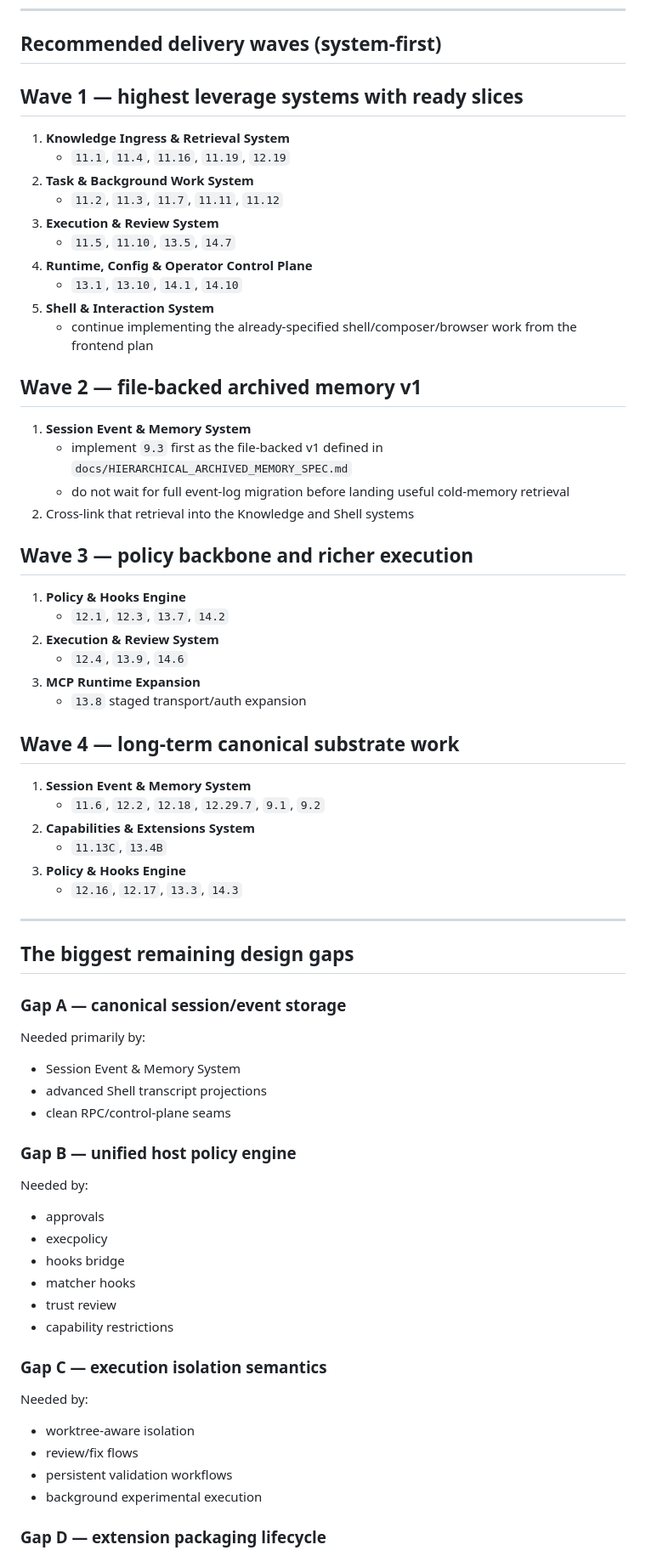
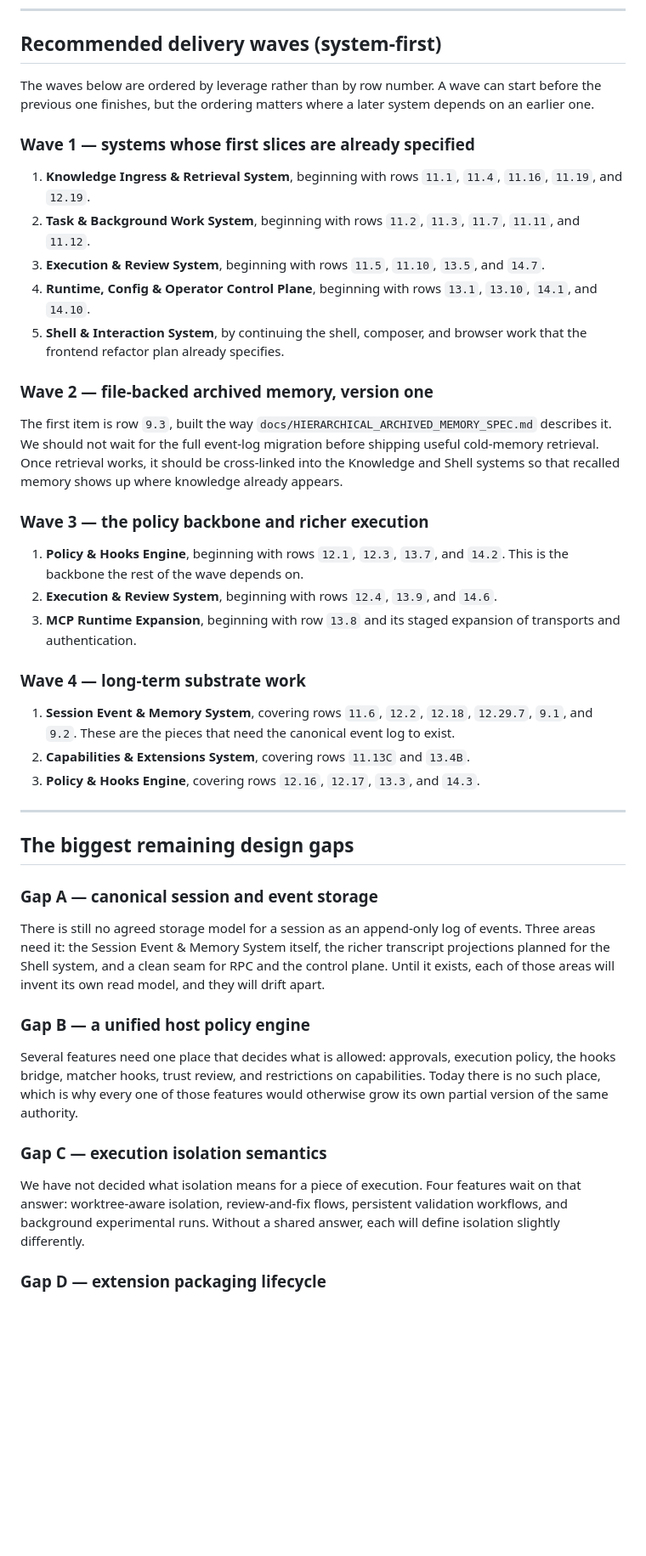
Before and after one commit to ThiagoRibas-dev/go_llm_harness, a Markdown page: docs/ROADMAP.md, the part around one of its changes. Shown at 85% size. Drawn GitHub-style; blank space fills up the shorter version.

Commit message:
docs(roadmap): rewrite prose in plainer style

```diff
--- a/docs/ROADMAP.md
+++ b/docs/ROADMAP.md
@@ -636,68 +615,46 @@ These items should be treated as **implementation inputs to newer systems**, not
 
 ## Recommended delivery waves (system-first)
 
-## Wave 1 — highest leverage systems with ready slices
+The waves below are ordered by leverage rather than by row number. A wave can start before the previous one finishes, but the ordering matters where a later system depends on an earlier one.
 
-1. **Knowledge Ingress & Retrieval System**
-   - `11.1`, `11.4`, `11.16`, `11.19`, `12.19`
-2. **Task & Background Work System**
-   - `11.2`, `11.3`, `11.7`, `11.11`, `11.12`
-3. **Execution & Review System**
-   - `11.5`, `11.10`, `13.5`, `14.7`
-4. **Runtime, Config & Operator Control Plane**
-   - `13.1`, `13.10`, `14.1`, `14.10`
-5. **Shell & Interaction System**
-   - continue implementing the already-specified shell/composer/browser work from the frontend plan
+### Wave 1 — systems whose first slices are already specified
 
-## Wave 2 — file-backed archived memory v1
+1. **Knowledge Ingress & Retrieval System**, beginning with rows `11.1`, `11.4`, `11.16`, `11.19`, and `12.19`.
+2. **Task & Background Work System**, beginning with rows `11.2`, `11.3`, `11.7`, `11.11`, and `11.12`.
+3. **Execution & Review System**, beginning with rows `11.5`, `11.10`, `13.5`, and `14.7`.
+4. **Runtime, Config & Operator Control Plane**, beginning with rows `13.1`, `13.10`, `14.1`, and `14.10`.
+5. **Shell & Interaction System**, by continuing the shell, composer, and browser work that the frontend refactor plan already specifies.
 
-1. **Session Event & Memory System**
-   - implement `9.3` first as the file-backed v1 defined in `docs/HIERARCHICAL_ARCHIVED_MEMORY_SPEC.md`
-   - do not wait for full event-log migration before landing useful cold-memory retrieval
-2. Cross-link that retrieval into the Knowledge and Shell systems
+### Wave 2 — file-backed archived memory, version one
 
-## Wave 3 — policy backbone and richer execution
+The first item is row `9.3`, built the way `docs/HIERARCHICAL_ARCHIVED_MEMORY_SPEC.md` describes it. We should not wait for the full event-log migration before shipping useful cold-memory retrieval. Once retrieval works, it should be cross-linked into the Knowledge and Shell systems so that recalled memory shows up where knowledge already appears.
 
-1. **Policy & Hooks Engine**
-   - `12.1`, `12.3`, `13.7`, `14.2`
-2. **Execution & Review System**
-   - `12.4`, `13.9`, `14.6`
-3. **MCP Runtime Expansion**
-   - `13.8` staged transport/auth expansion
+### Wave 3 — the policy backbone and richer execution
 
-## Wave 4 — long-term canonical substrate work
+1. **Policy & Hooks Engine**, beginning with rows `12.1`, `12.3`, `13.7`, and `14.2`. This is the backbone the rest of the wave depends on.
+2. **Execution & Review System**, beginning with rows `12.4`, `13.9`, and `14.6`.
+3. **MCP Runtime Expansion**, beginning with row `13.8` and its staged expansion of transports and authentication.
 
-1. **Session Event & Memory System**
-   - `11.6`, `12.2`, `12.18`, `12.29.7`, `9.1`, `9.2`
-2. **Capabilities & Extensions System**
-   - `11.13C`, `13.4B`
-3. **Policy & Hooks Engine**
-   - `12.16`, `12.17`, `13.3`, `14.3`
+### Wave 4 — long-term substrate work
+
+1. **Session Event & Memory System**, covering rows `11.6`, `12.2`, `12.18`, `12.29.7`, `9.1`, and `9.2`. These are the pieces that need the canonical event log to exist.
+2. **Capabilities & Extensions System**, covering rows `11.13C` and `13.4B`.
+3. **Policy & Hooks Engine**, covering rows `12.16`, `12.17`, `13.3`, and `14.3`.
 
 ---
 
 ## The biggest remaining design gaps
 
-### Gap A — canonical session/event storage
-Needed primarily by:
-- Session Event & Memory System
-- advanced Shell transcript projections
-- clean RPC/control-plane seams
+### Gap A — canonical session and event storage
 
-### Gap B — unified host policy engine
-Needed by:
-- approvals
-- execpolicy
-- hooks bridge
-- matcher hooks
-- trust review
-- capability restrictions
+There is still no agreed storage model for a session as an append-only log of events. Three areas need it: the Session Event & Memory System itself, the richer transcript projections planned for the Shell system, and a clean seam for RPC and the control plane. Until it exists, each of those areas will invent its own read model, and they will drift apart.
+
+### Gap B — a unified host policy engine
+
+Several features need one place that decides what is allowed: approvals, execution policy, the hooks bridge, matcher hooks, trust review, and restrictions on capabilities. Today there is no such place, which is why every one of those features would otherwise grow its own partial version of the same authority.
 
 ### Gap C — execution isolation semantics
-Needed by:
-- worktree-aware isolation
-- review/fix flows
-- persistent validation workflows
-- background experimental execution
+
+We have not decided what isolation means for a piece of execution. Four features wait on that answer: worktree-aware isolation, review-and-fix flows, persistent validation workflows, and background experimental runs. Without a shared answer, each will define isolation slightly differently.
 
 ### Gap D — extension packaging lifecycle
```
Also changed, not shown: other parts of docs/ROADMAP.md (+54 -89 lines).
